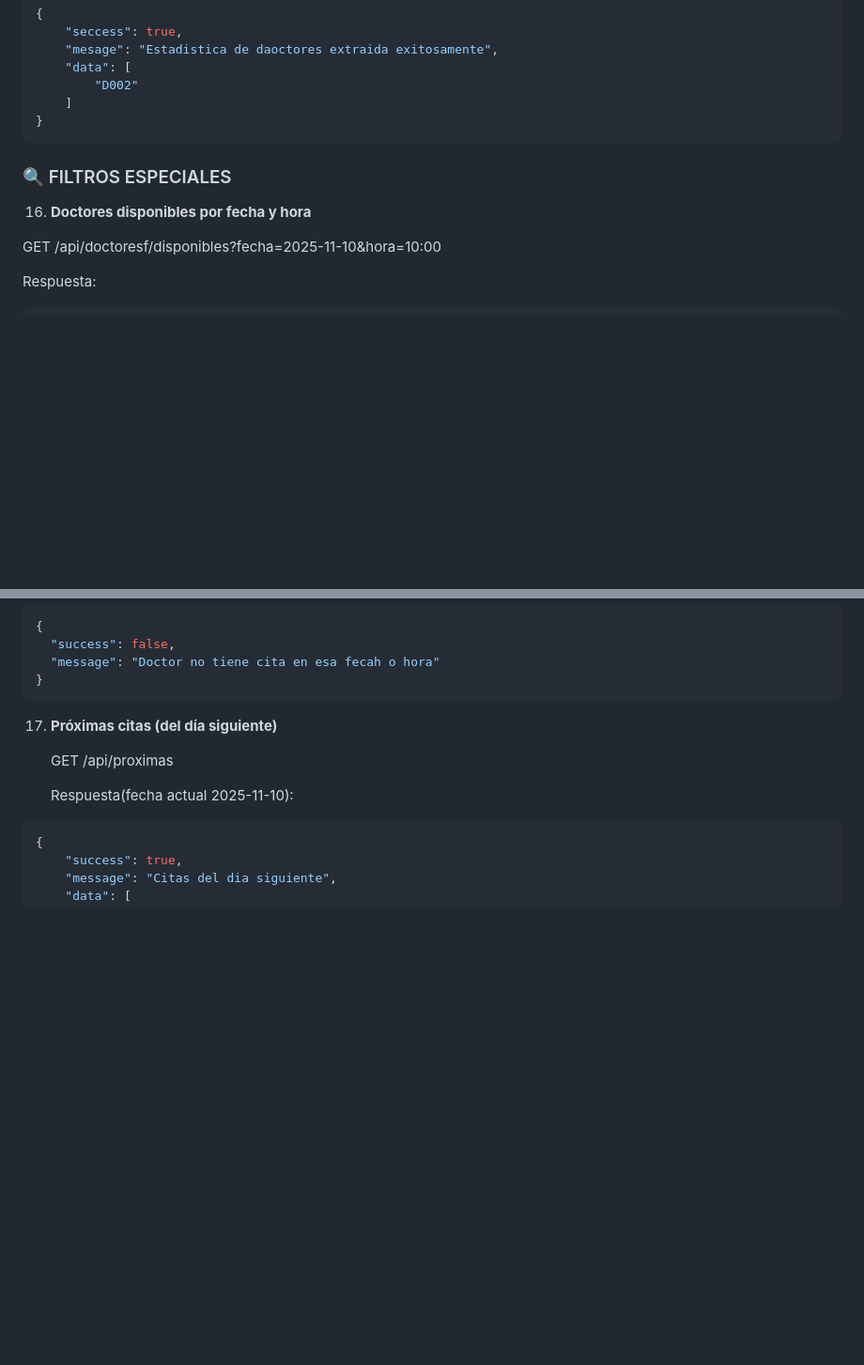
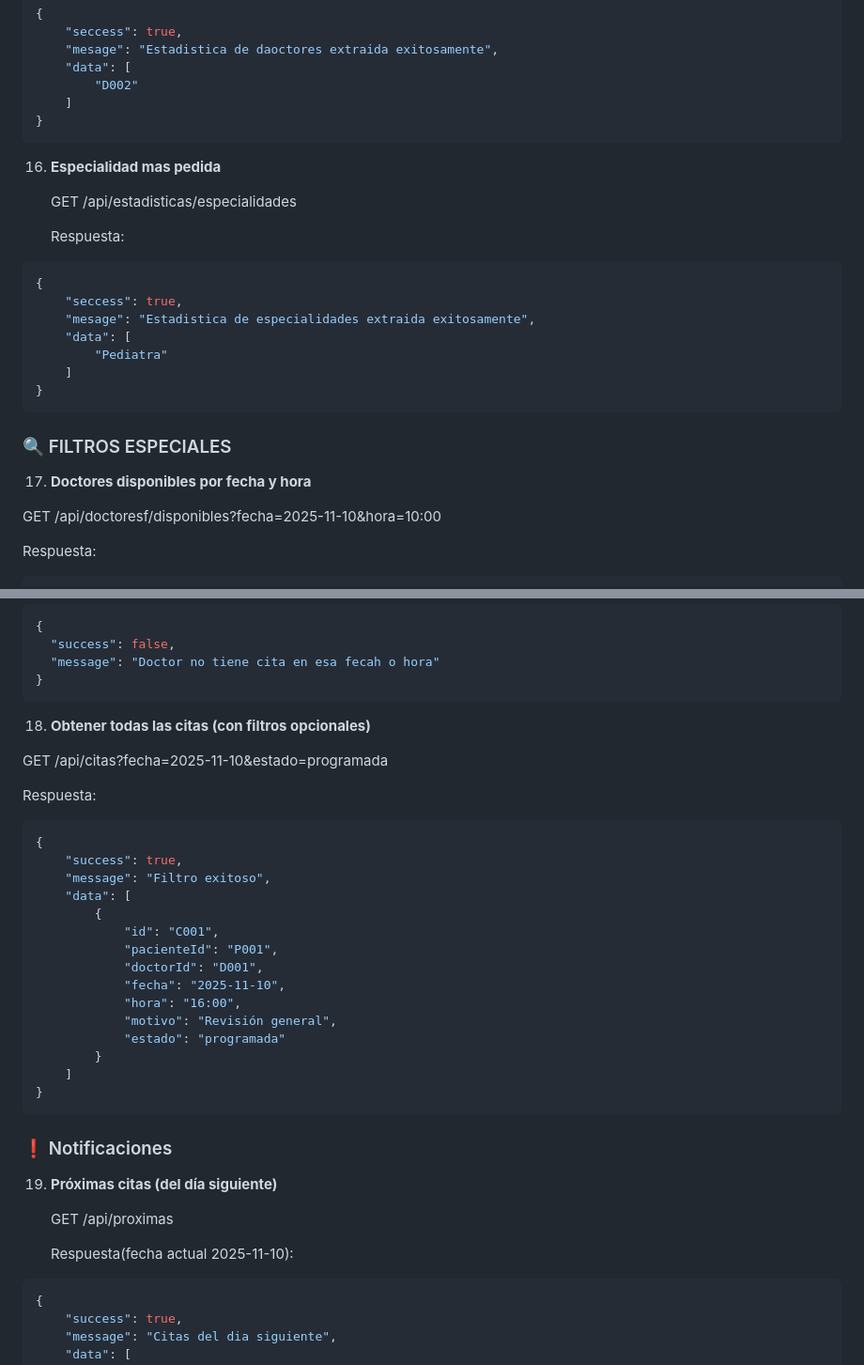
Before and after one commit to al21170365-hub/Sistema_de_Gestion_de_Citas_Medicas, a Markdown page: README.md, 2 parts joined by grey strips. Shown: that part at 94% size. GitHub-like rendering; blank space fills up the shorter version.

````diff
--- a/README.md
+++ b/README.md
@@ -686,9 +668,23 @@ http://localhost:9797
        ]
    }
    ```
+16. **Especialidad mas pedida**
+
+    GET /api/estadisticas/especialidades
+
+    Respuesta:
+   ```json
+   {
+       "seccess": true,
+       "mesage": "Estadistica de especialidades extraida exitosamente",
+       "data": [
+           "Pediatra"
+       ]
+   }
+   ```
 
 ### 🔍 FILTROS ESPECIALES
-16. **Doctores disponibles por fecha y hora**
+17. **Doctores disponibles por fecha y hora**
 
    GET /api/doctoresf/disponibles?fecha=2025-11-10&hora=10:00
 
@@ -720,7 +716,31 @@ http://localhost:9797
      "message": "Doctor no tiene cita en esa fecah o hora"
    }
    ```
-17. **Próximas citas (del día siguiente)**
+18. **Obtener todas las citas (con filtros opcionales)**
+
+   GET /api/citas?fecha=2025-11-10&estado=programada
+
+   Respuesta:
+   ```json
+   {
+       "success": true,
+       "message": "Filtro exitoso",
+       "data": [
+           {
+               "id": "C001",
+               "pacienteId": "P001",
+               "doctorId": "D001",
+               "fecha": "2025-11-10",
+               "hora": "16:00",
+               "motivo": "Revisión general",
+               "estado": "programada"
+           }
+       ]
+   }
+   ```
+
+### ❗️ Notificaciones
+19. **Próximas citas (del día siguiente)**
 
     GET /api/proximas
 
````
Also changed, not shown: other parts of README.md (+2 -20 lines).
